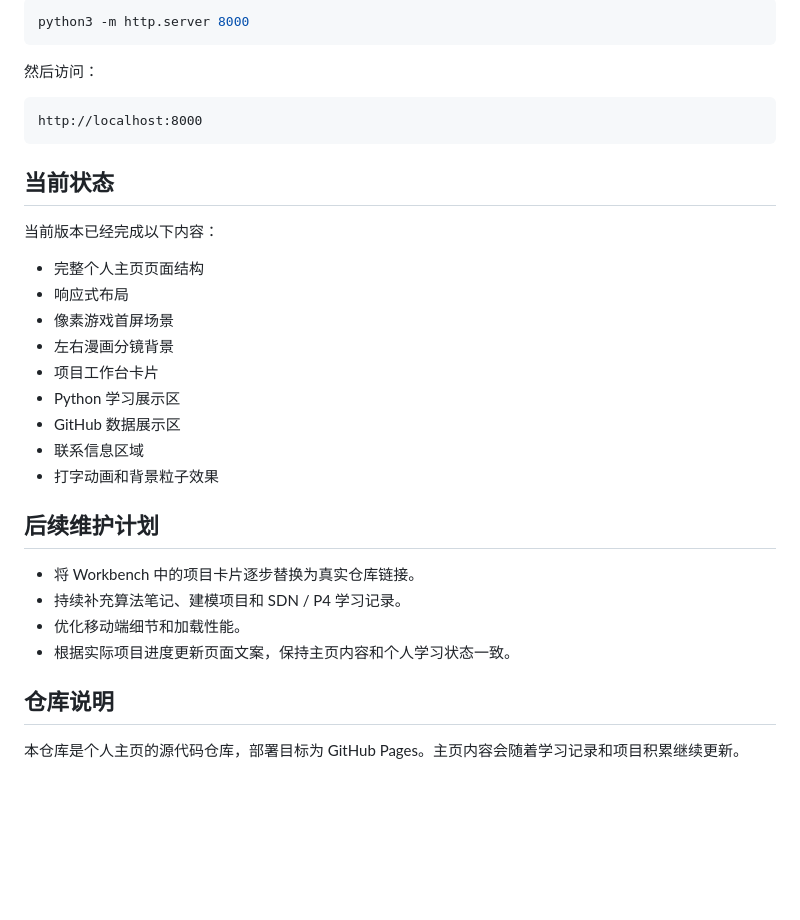
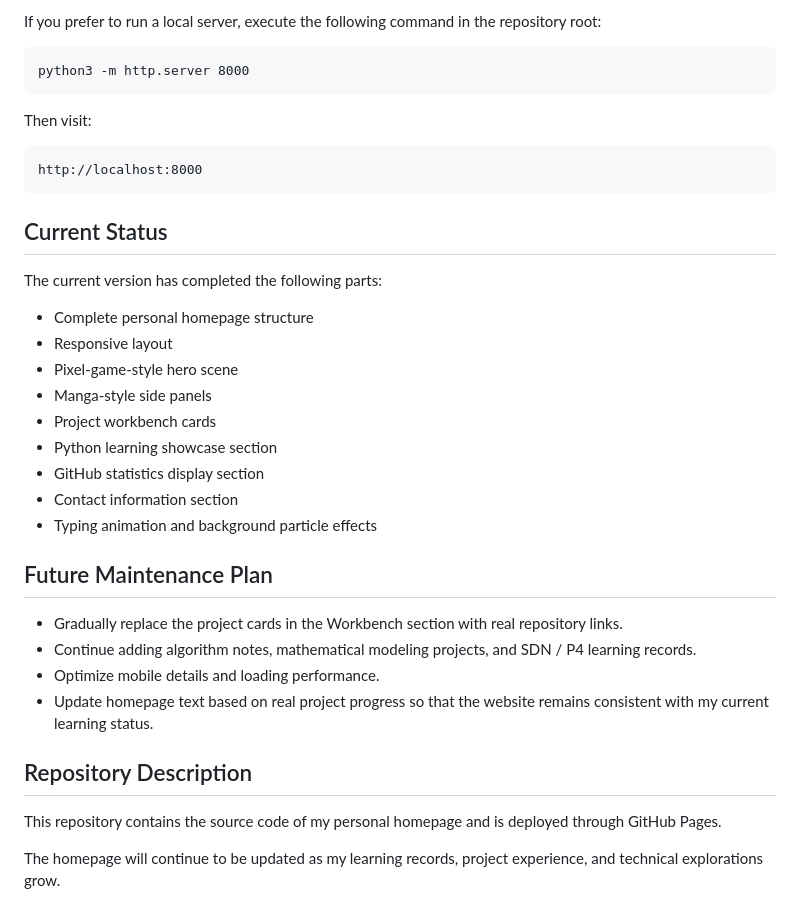
Before and after one commit to lheng2386-png/lheng2386-png.github.io, a Markdown page: README.md, the part around one of its changes. Rendered like a GitHub page; blank space fills up the shorter version.

````diff
--- a/README.md
+++ b/README.md
@@ -56,35 +78,35 @@
 
-```bash
-python3 -m http.server 8000
-```
+If you prefer to run a local server, execute the following command in the repository root:
 
-然后访问：
+    python3 -m http.server 8000
 
-```text
-http://localhost:8000
-```
+Then visit:
 
-## 当前状态
+    http://localhost:8000
 
-当前版本已经完成以下内容：
+## Current Status
 
-- 完整个人主页页面结构
-- 响应式布局
-- 像素游戏首屏场景
-- 左右漫画分镜背景
-- 项目工作台卡片
-- Python 学习展示区
-- GitHub 数据展示区
-- 联系信息区域
-- 打字动画和背景粒子效果
+The current version has completed the following parts:
 
-## 后续维护计划
+- Complete personal homepage structure
+- Responsive layout
+- Pixel-game-style hero scene
+- Manga-style side panels
+- Project workbench cards
+- Python learning showcase section
+- GitHub statistics display section
+- Contact information section
+- Typing animation and background particle effects
 
-- 将 Workbench 中的项目卡片逐步替换为真实仓库链接。
-- 持续补充算法笔记、建模项目和 SDN / P4 学习记录。
-- 优化移动端细节和加载性能。
-- 根据实际项目进度更新页面文案，保持主页内容和个人学习状态一致。
+## Future Maintenance Plan
 
-## 仓库说明
+- Gradually replace the project cards in the Workbench section with real repository links.
+- Continue adding algorithm notes, mathematical modeling projects, and SDN / P4 learning records.
+- Optimize mobile details and loading performance.
+- Update homepage text based on real project progress so that the website remains consistent with my current learning status.
 
-本仓库是个人主页的源代码仓库，部署目标为 GitHub Pages。主页内容会随着学习记录和项目积累继续更新。
+## Repository Description
+
+This repository contains the source code of my personal homepage and is deployed through GitHub Pages.
+
+The homepage will continue to be updated as my learning records, project experience, and technical explorations grow.
````
Also changed, not shown: other parts of README.md (+54 -32 lines).
